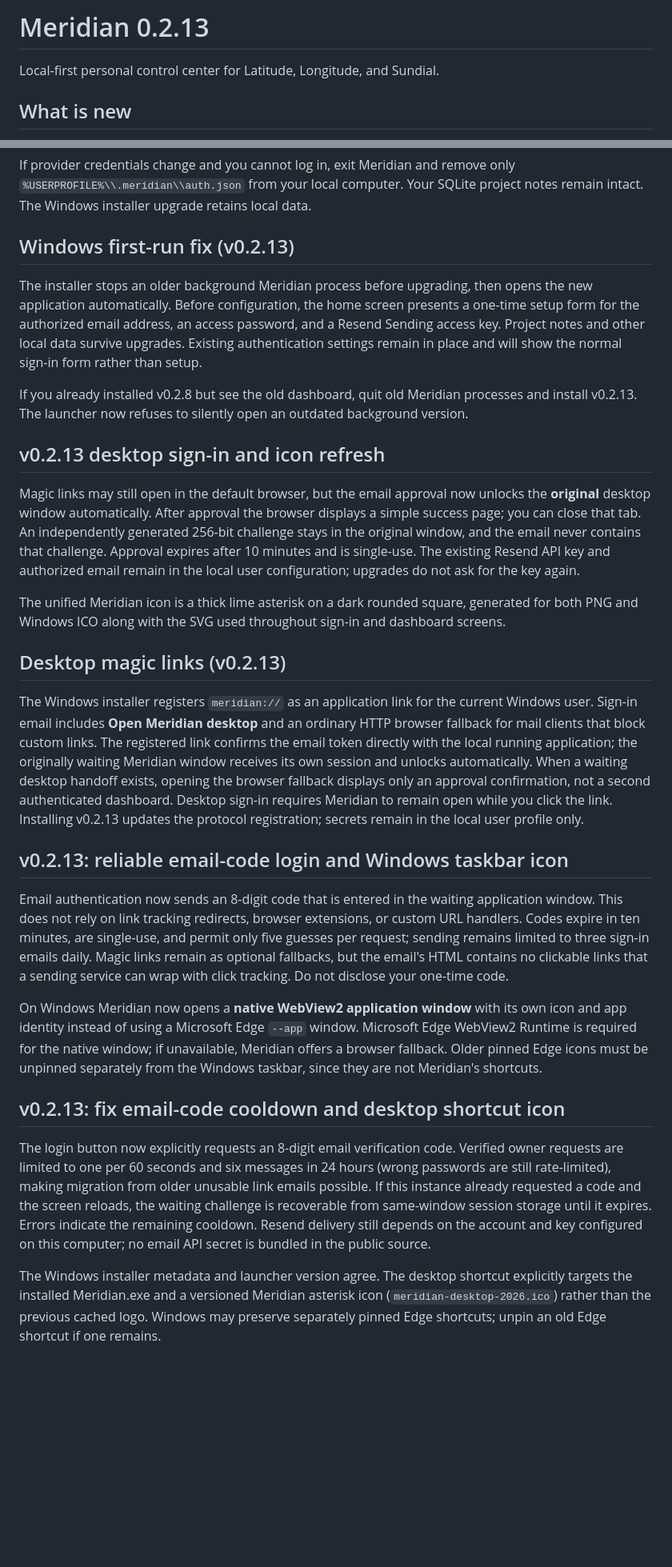
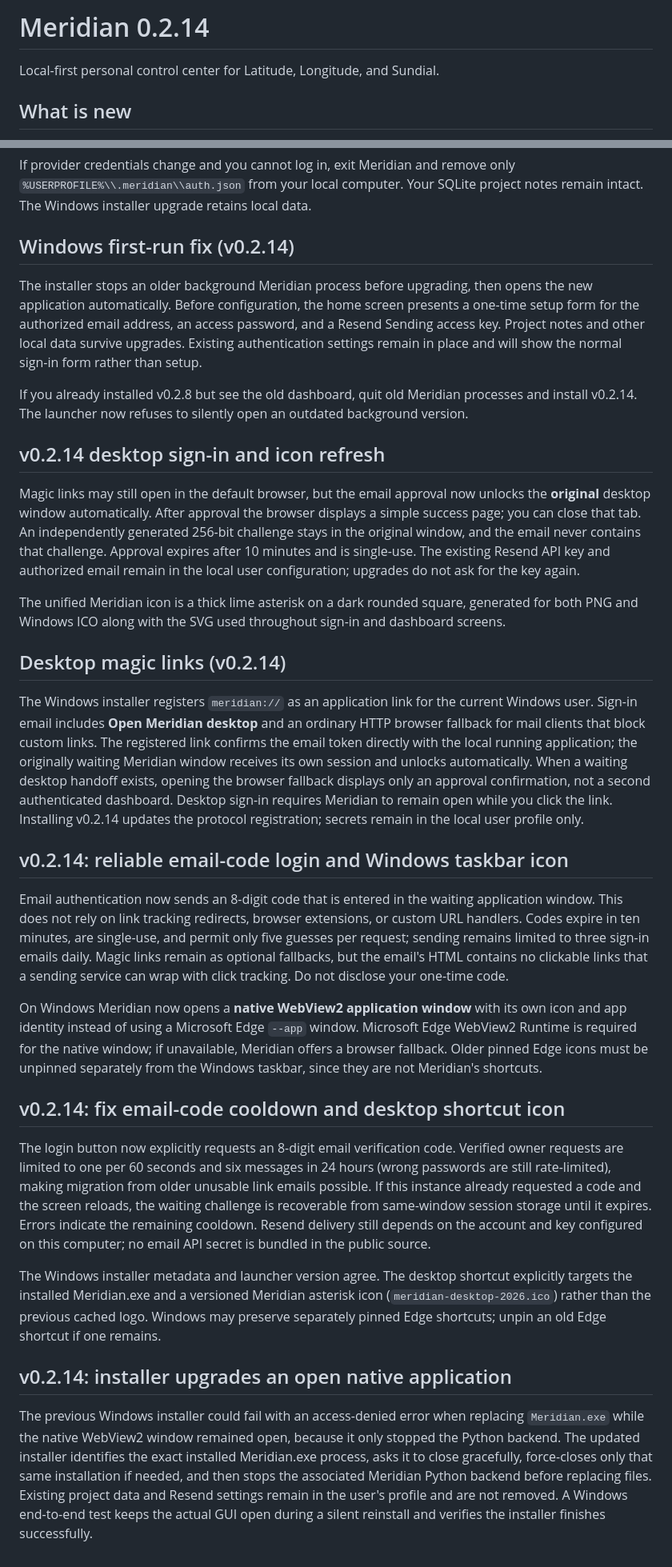
Before and after one commit to zphat/Meridian, a Markdown page: README.md, 2 parts joined by grey strips. Shown at 80% size. Rendered like a GitHub page; blank space fills up the shorter version.

Commit message:
Release v0.2.14 and update Windows and Linux installer manifests

```diff
--- a/README.md
+++ b/README.md
@@ -1,4 +1,4 @@
-# Meridian 0.2.13
+# Meridian 0.2.14
 
 Local-first personal control center for Latitude, Longitude, and Sundial.
 
@@ -38,30 +38,34 @@ For the Resend test sender `onboarding@resend.dev`, mail is limited to the addre
 
 If provider credentials change and you cannot log in, exit Meridian and remove only `%USERPROFILE%\\.meridian\\auth.json` from your local computer. Your SQLite project notes remain intact. The Windows installer upgrade retains local data.
 
-## Windows first-run fix (v0.2.13)
+## Windows first-run fix (v0.2.14)
 
 The installer stops an older background Meridian process before upgrading, then opens the new application automatically. Before configuration, the home screen presents a one-time setup form for the authorized email address, an access password, and a Resend Sending access key. Project notes and other local data survive upgrades. Existing authentication settings remain in place and will show the normal sign-in form rather than setup.
 
-If you already installed v0.2.8 but see the old dashboard, quit old Meridian processes and install v0.2.13. The launcher now refuses to silently open an outdated background version.
+If you already installed v0.2.8 but see the old dashboard, quit old Meridian processes and install v0.2.14. The launcher now refuses to silently open an outdated background version.
 
-## v0.2.13 desktop sign-in and icon refresh
+## v0.2.14 desktop sign-in and icon refresh
 
 Magic links may still open in the default browser, but the email approval now unlocks the **original** desktop window automatically. After approval the browser displays a simple success page; you can close that tab. An independently generated 256-bit challenge stays in the original window, and the email never contains that challenge. Approval expires after 10 minutes and is single-use. The existing Resend API key and authorized email remain in the local user configuration; upgrades do not ask for the key again.
 
 The unified Meridian icon is a thick lime asterisk on a dark rounded square, generated for both PNG and Windows ICO along with the SVG used throughout sign-in and dashboard screens.
 
-## Desktop magic links (v0.2.13)
+## Desktop magic links (v0.2.14)
 
-The Windows installer registers `meridian://` as an application link for the current Windows user. Sign-in email includes **Open Meridian desktop** and an ordinary HTTP browser fallback for mail clients that block custom links. The registered link confirms the email token directly with the local running application; the originally waiting Meridian window receives its own session and unlocks automatically. When a waiting desktop handoff exists, opening the browser fallback displays only an approval confirmation, not a second authenticated dashboard. Desktop sign-in requires Meridian to remain open while you click the link. Installing v0.2.13 updates the protocol registration; secrets remain in the local user profile only.
+The Windows installer registers `meridian://` as an application link for the current Windows user. Sign-in email includes **Open Meridian desktop** and an ordinary HTTP browser fallback for mail clients that block custom links. The registered link confirms the email token directly with the local running application; the originally waiting Meridian window receives its own session and unlocks automatically. When a waiting desktop handoff exists, opening the browser fallback displays only an approval confirmation, not a second authenticated dashboard. Desktop sign-in requires Meridian to remain open while you click the link. Installing v0.2.14 updates the protocol registration; secrets remain in the local user profile only.
 
-## v0.2.13: reliable email-code login and Windows taskbar icon
+## v0.2.14: reliable email-code login and Windows taskbar icon
 
 Email authentication now sends an 8-digit code that is entered in the waiting application window. This does not rely on link tracking redirects, browser extensions, or custom URL handlers. Codes expire in ten minutes, are single-use, and permit only five guesses per request; sending remains limited to three sign-in emails daily. Magic links remain as optional fallbacks, but the email's HTML contains no clickable links that a sending service can wrap with click tracking. Do not disclose your one-time code.
 
 On Windows Meridian now opens a **native WebView2 application window** with its own icon and app identity instead of using a Microsoft Edge `--app` window. Microsoft Edge WebView2 Runtime is required for the native window; if unavailable, Meridian offers a browser fallback. Older pinned Edge icons must be unpinned separately from the Windows taskbar, since they are not Meridian's shortcuts.
 
-## v0.2.13: fix email-code cooldown and desktop shortcut icon
+## v0.2.14: fix email-code cooldown and desktop shortcut icon
 
 The login button now explicitly requests an 8-digit email verification code. Verified owner requests are limited to one per 60 seconds and six messages in 24 hours (wrong passwords are still rate-limited), making migration from older unusable link emails possible. If this instance already requested a code and the screen reloads, the waiting challenge is recoverable from same-window session storage until it expires. Errors indicate the remaining cooldown. Resend delivery still depends on the account and key configured on this computer; no email API secret is bundled in the public source.
 
 The Windows installer metadata and launcher version agree. The desktop shortcut explicitly targets the installed Meridian.exe and a versioned Meridian asterisk icon (`meridian-desktop-2026.ico`) rather than the previous cached logo. Windows may preserve separately pinned Edge shortcuts; unpin an old Edge shortcut if one remains.
+
+## v0.2.14: installer upgrades an open native application
+
+The previous Windows installer could fail with an access-denied error when replacing `Meridian.exe` while the native WebView2 window remained open, because it only stopped the Python backend. The updated installer identifies the exact installed Meridian.exe process, asks it to close gracefully, force-closes only that same installation if needed, and then stops the associated Meridian Python backend before replacing files. Existing project data and Resend settings remain in the user's profile and are not removed. A Windows end-to-end test keeps the actual GUI open during a silent reinstall and verifies the installer finishes successfully.
```
Also changed, not shown: other parts of README.md (+2 -2 lines).
